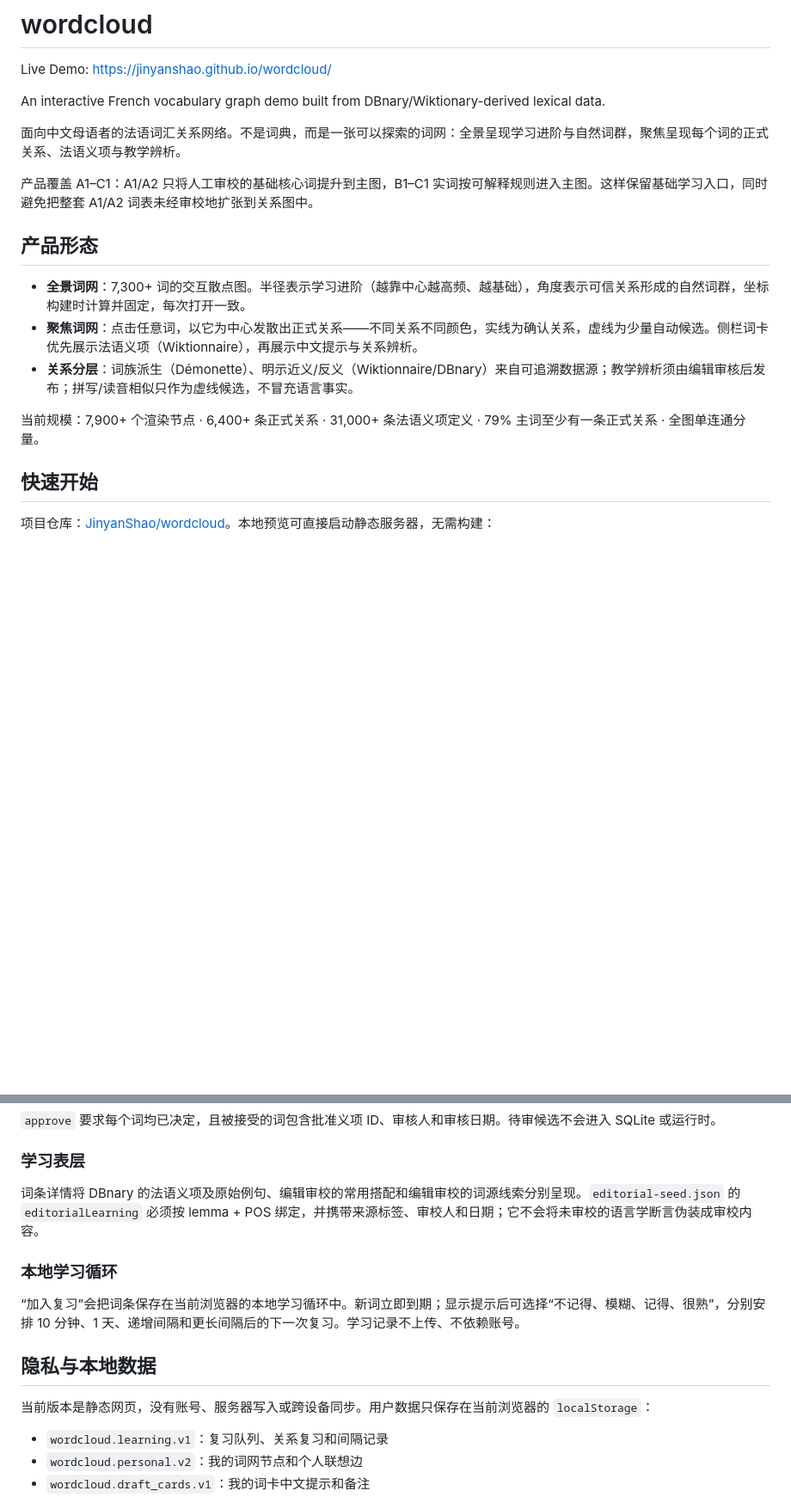
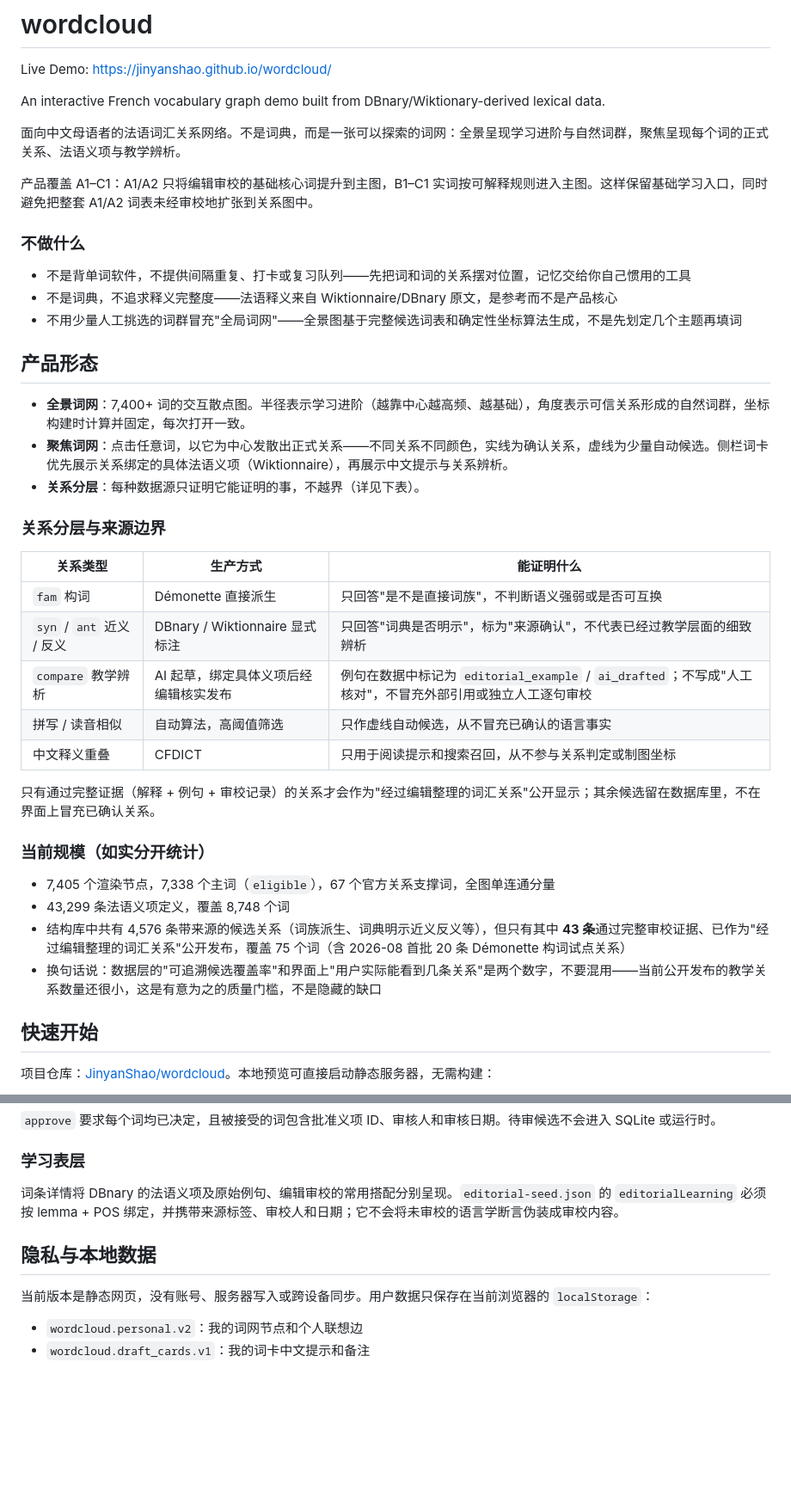
Before and after one commit to JinyanShao/wordcloud, a Markdown page: README.md, 2 parts joined by grey strips. Shown at 86% size. GitHub-like rendering; blank space fills up the shorter version.

```diff
--- a/README.md
+++ b/README.md
@@ -6,15 +6,38 @@ An interactive French vocabulary graph demo built from DBnary/Wiktionary-derived
 
 面向中文母语者的法语词汇关系网络。不是词典，而是一张可以探索的词网：全景呈现学习进阶与自然词群，聚焦呈现每个词的正式关系、法语义项与教学辨析。
 
-产品覆盖 A1–C1：A1/A2 只将人工审校的基础核心词提升到主图，B1–C1 实词按可解释规则进入主图。这样保留基础学习入口，同时避免把整套 A1/A2 词表未经审校地扩张到关系图中。
+产品覆盖 A1–C1：A1/A2 只将编辑审校的基础核心词提升到主图，B1–C1 实词按可解释规则进入主图。这样保留基础学习入口，同时避免把整套 A1/A2 词表未经审校地扩张到关系图中。
+
+### 不做什么
+
+- 不是背单词软件，不提供间隔重复、打卡或复习队列——先把词和词的关系摆对位置，记忆交给你自己惯用的工具
+- 不是词典，不追求释义完整度——法语释义来自 Wiktionnaire/DBnary 原文，是参考而不是产品核心
+- 不用少量人工挑选的词群冒充"全局词网"——全景图基于完整候选词表和确定性坐标算法生成，不是先划定几个主题再填词
 
 ## 产品形态
 
-- **全景词网**：7,300+ 词的交互散点图。半径表示学习进阶（越靠中心越高频、越基础），角度表示可信关系形成的自然词群，坐标构建时计算并固定，每次打开一致。
-- **聚焦词网**：点击任意词，以它为中心发散出正式关系——不同关系不同颜色，实线为确认关系，虚线为少量自动候选。侧栏词卡优先展示法语义项（Wiktionnaire），再展示中文提示与关系辨析。
-- **关系分层**：词族派生（Démonette）、明示近义/反义（Wiktionnaire/DBnary）来自可追溯数据源；教学辨析须由编辑审核后发布；拼写/读音相似只作为虚线候选，不冒充语言事实。
+- **全景词网**：7,400+ 词的交互散点图。半径表示学习进阶（越靠中心越高频、越基础），角度表示可信关系形成的自然词群，坐标构建时计算并固定，每次打开一致。
+- **聚焦词网**：点击任意词，以它为中心发散出正式关系——不同关系不同颜色，实线为确认关系，虚线为少量自动候选。侧栏词卡优先展示关系绑定的具体法语义项（Wiktionnaire），再展示中文提示与关系辨析。
+- **关系分层**：每种数据源只证明它能证明的事，不越界（详见下表）。
 
-当前规模：7,900+ 个渲染节点 · 6,400+ 条正式关系 · 31,000+ 条法语义项定义 · 79% 主词至少有一条正式关系 · 全图单连通分量。
+### 关系分层与来源边界
+
+| 关系类型 | 生产方式 | 能证明什么 |
+|---|---|---|
+| `fam` 构词 | Démonette 直接派生 | 只回答"是不是直接词族"，不判断语义强弱或是否可互换 |
+| `syn` / `ant` 近义 / 反义 | DBnary / Wiktionnaire 显式标注 | 只回答"词典是否明示"，标为"来源确认"，不代表已经过教学层面的细致辨析 |
+| `compare` 教学辨析 | AI 起草，绑定具体义项后经编辑核实发布 | 例句在数据中标记为 `editorial_example` / `ai_drafted`；不写成"人工核对"，不冒充外部引用或独立人工逐句审校 |
+| 拼写 / 读音相似 | 自动算法，高阈值筛选 | 只作虚线自动候选，从不冒充已确认的语言事实 |
+| 中文释义重叠 | CFDICT | 只用于阅读提示和搜索召回，从不参与关系判定或制图坐标 |
+
+只有通过完整证据（解释 + 例句 + 审校记录）的关系才会作为"经过编辑整理的词汇关系"公开显示；其余候选留在数据库里，不在界面上冒充已确认关系。
+
+### 当前规模（如实分开统计）
+
+- 7,405 个渲染节点，7,338 个主词（`eligible`），67 个官方关系支撑词，全图单连通分量
+- 43,299 条法语义项定义，覆盖 8,748 个词
+- 结构库中共有 4,576 条带来源的候选关系（词族派生、词典明示近义反义等），但只有其中 **43 条**通过完整审校证据、已作为"经过编辑整理的词汇关系"公开发布，覆盖 75 个词（含 2026-08 首批 20 条 Démonette 构词试点关系）
+- 换句话说：数据层的"可追溯候选覆盖率"和界面上"用户实际能看到几条关系"是两个数字，不要混用——当前公开发布的教学关系数量还很小，这是有意为之的质量门槛，不是隐藏的缺口
 
 ## 快速开始
 
@@ -99,17 +122,12 @@ pnpm wiktextract:p0:approve
 
 ### 学习表层
 
-词条详情将 DBnary 的法语义项及原始例句、编辑审校的常用搭配和编辑审校的词源线索分别呈现。`editorial-seed.json` 的 `editorialLearning` 必须按 lemma + POS 绑定，并携带来源标签、审校人和日期；它不会将未审校的语言学断言伪装成审校内容。
-
-### 本地学习循环
-
-“加入复习”会把词条保存在当前浏览器的本地学习循环中。新词立即到期；显示提示后可选择“不记得、模糊、记得、很熟”，分别安排 10 分钟、1 天、递增间隔和更长间隔后的下一次复习。学习记录不上传、不依赖账号。
+词条详情将 DBnary 的法语义项及原始例句、编辑审校的常用搭配分别呈现。`editorial-seed.json` 的 `editorialLearning` 必须按 lemma + POS 绑定，并携带来源标签、审校人和日期；它不会将未审校的语言学断言伪装成审校内容。
 
 ## 隐私与本地数据
 
 当前版本是静态网页，没有账号、服务器写入或跨设备同步。用户数据只保存在当前浏览器的 `localStorage`：
 
-- `wordcloud.learning.v1`：复习队列、关系复习和间隔记录
 - `wordcloud.personal.v2`：我的词网节点和个人联想边
 - `wordcloud.draft_cards.v1`：我的词卡中文提示和备注
 
```
Also changed, not shown: other parts of README.md (+2 -2 lines), docs/manual-acceptance.md (+8 -12 lines).
